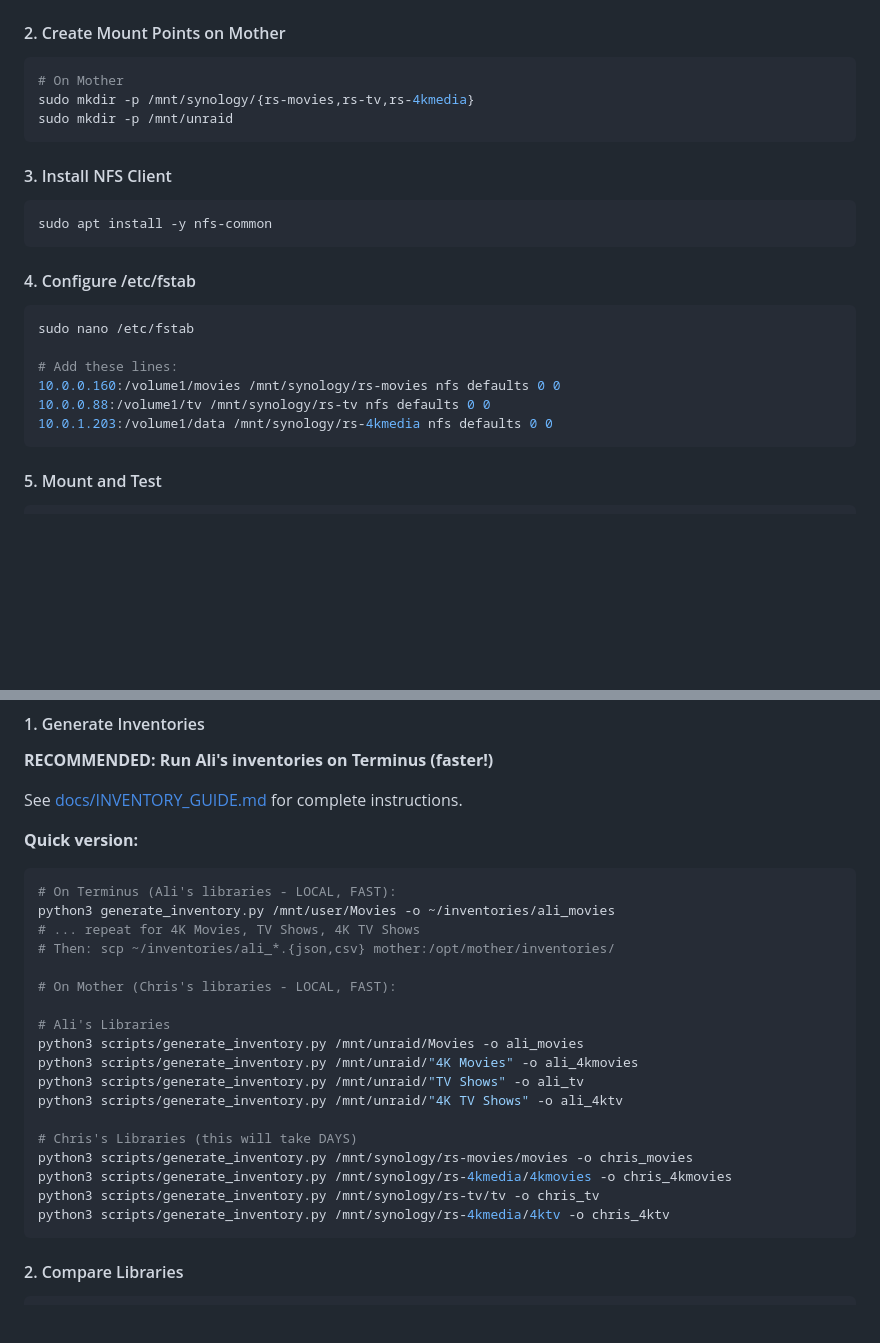
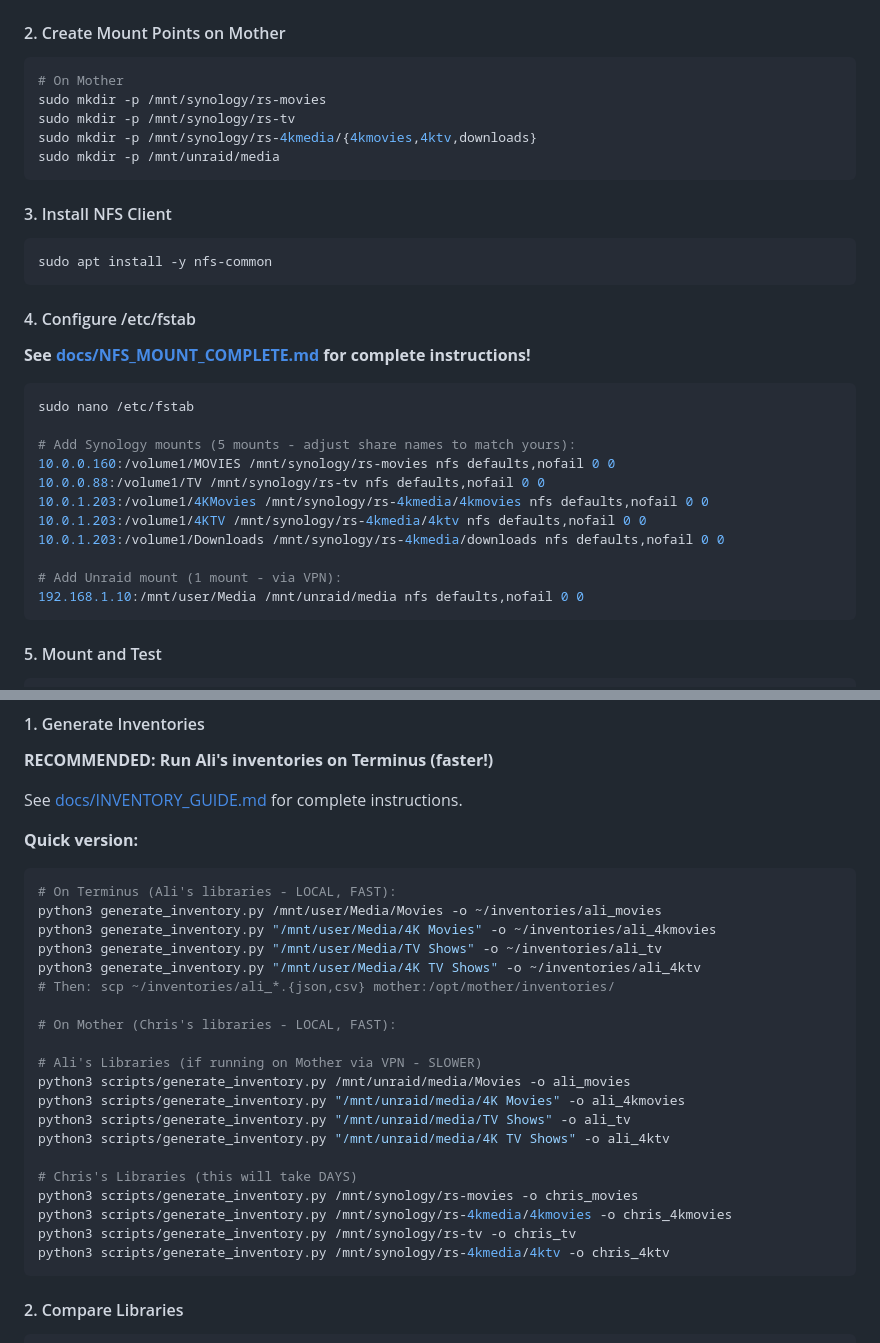
Before and after one commit to Ramses26/mother, a Markdown page: QUICK_START.md, 2 parts joined by grey strips. Drawn GitHub-style; blank space fills up the shorter version.

Commit message:
Initial Mother project structure

````diff
--- a/QUICK_START.md
+++ b/QUICK_START.md
@@ -118,8 +118,10 @@ docker compose version
 #### 2. Create Mount Points on Mother
 ```bash
 # On Mother
-sudo mkdir -p /mnt/synology/{rs-movies,rs-tv,rs-4kmedia}
-sudo mkdir -p /mnt/unraid
+sudo mkdir -p /mnt/synology/rs-movies
+sudo mkdir -p /mnt/synology/rs-tv
+sudo mkdir -p /mnt/synology/rs-4kmedia/{4kmovies,4ktv,downloads}
+sudo mkdir -p /mnt/unraid/media
 ```
 
 #### 3. Install NFS Client
@@ -128,13 +130,21 @@ sudo apt install -y nfs-common
 ```
 
 #### 4. Configure /etc/fstab
+
+**See [docs/NFS_MOUNT_COMPLETE.md](docs/NFS_MOUNT_COMPLETE.md) for complete instructions!**
+
 ```bash
 sudo nano /etc/fstab
 
-# Add these lines:
-10.0.0.160:/volume1/movies /mnt/synology/rs-movies nfs defaults 0 0
-10.0.0.88:/volume1/tv /mnt/synology/rs-tv nfs defaults 0 0
-10.0.1.203:/volume1/data /mnt/synology/rs-4kmedia nfs defaults 0 0
+# Add Synology mounts (5 mounts - adjust share names to match yours):
+10.0.0.160:/volume1/MOVIES /mnt/synology/rs-movies nfs defaults,nofail 0 0
+10.0.0.88:/volume1/TV /mnt/synology/rs-tv nfs defaults,nofail 0 0
+10.0.1.203:/volume1/4KMovies /mnt/synology/rs-4kmedia/4kmovies nfs defaults,nofail 0 0
+10.0.1.203:/volume1/4KTV /mnt/synology/rs-4kmedia/4ktv nfs defaults,nofail 0 0
+10.0.1.203:/volume1/Downloads /mnt/synology/rs-4kmedia/downloads nfs defaults,nofail 0 0
+
+# Add Unraid mount (1 mount - via VPN):
+192.168.1.10:/mnt/user/Media /mnt/unraid/media nfs defaults,nofail 0 0
 ```
 
 #### 5. Mount and Test
@@ -308,22 +318,24 @@ See [docs/INVENTORY_GUIDE.md](docs/INVENTORY_GUIDE.md) for complete instructions
 **Quick version:**
 ```bash
 # On Terminus (Ali's libraries - LOCAL, FAST):
-python3 generate_inventory.py /mnt/user/Movies -o ~/inventories/ali_movies
-# ... repeat for 4K Movies, TV Shows, 4K TV Shows
+python3 generate_inventory.py /mnt/user/Media/Movies -o ~/inventories/ali_movies
+python3 generate_inventory.py "/mnt/user/Media/4K Movies" -o ~/inventories/ali_4kmovies
+python3 generate_inventory.py "/mnt/user/Media/TV Shows" -o ~/inventories/ali_tv
+python3 generate_inventory.py "/mnt/user/Media/4K TV Shows" -o ~/inventories/ali_4ktv
 # Then: scp ~/inventories/ali_*.{json,csv} mother:/opt/mother/inventories/
 
 # On Mother (Chris's libraries - LOCAL, FAST):
 
-# Ali's Libraries
-python3 scripts/generate_inventory.py /mnt/unraid/Movies -o ali_movies
-python3 scripts/generate_inventory.py /mnt/unraid/"4K Movies" -o ali_4kmovies
-python3 scripts/generate_inventory.py /mnt/unraid/"TV Shows" -o ali_tv
-python3 scripts/generate_inventory.py /mnt/unraid/"4K TV Shows" -o ali_4ktv
+# Ali's Libraries (if running on Mother via VPN - SLOWER)
+python3 scripts/generate_inventory.py /mnt/unraid/media/Movies -o ali_movies
+python3 scripts/generate_inventory.py "/mnt/unraid/media/4K Movies" -o ali_4kmovies
+python3 scripts/generate_inventory.py "/mnt/unraid/media/TV Shows" -o ali_tv
+python3 scripts/generate_inventory.py "/mnt/unraid/media/4K TV Shows" -o ali_4ktv
 
 # Chris's Libraries (this will take DAYS)
-python3 scripts/generate_inventory.py /mnt/synology/rs-movies/movies -o chris_movies
+python3 scripts/generate_inventory.py /mnt/synology/rs-movies -o chris_movies
 python3 scripts/generate_inventory.py /mnt/synology/rs-4kmedia/4kmovies -o chris_4kmovies
-python3 scripts/generate_inventory.py /mnt/synology/rs-tv/tv -o chris_tv
+python3 scripts/generate_inventory.py /mnt/synology/rs-tv -o chris_tv
 python3 scripts/generate_inventory.py /mnt/synology/rs-4kmedia/4ktv -o chris_4ktv
 ```
 
````
Also changed, not shown: docs/INVENTORY_GUIDE.md (+8 -8 lines), docs/NFS_MOUNT_COMPLETE.md (+96 -61 lines).
